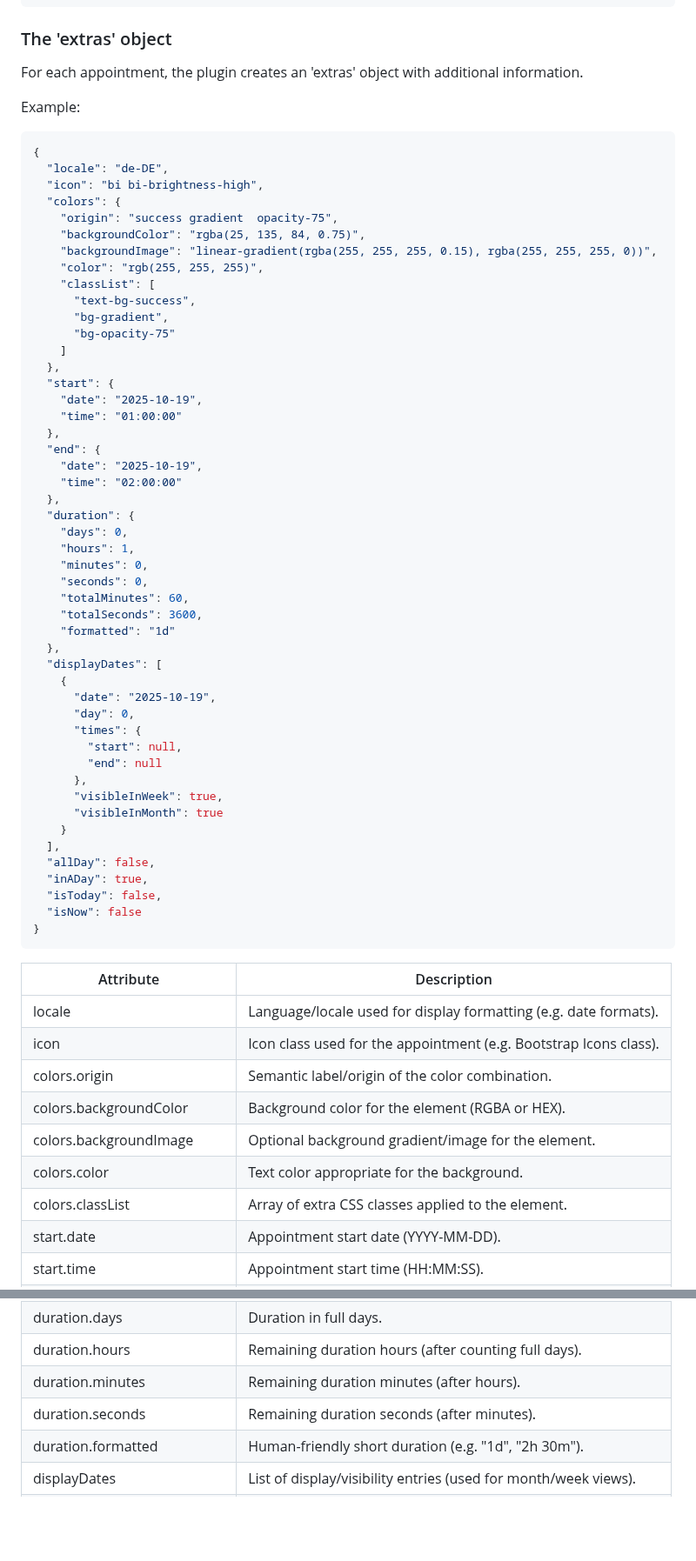
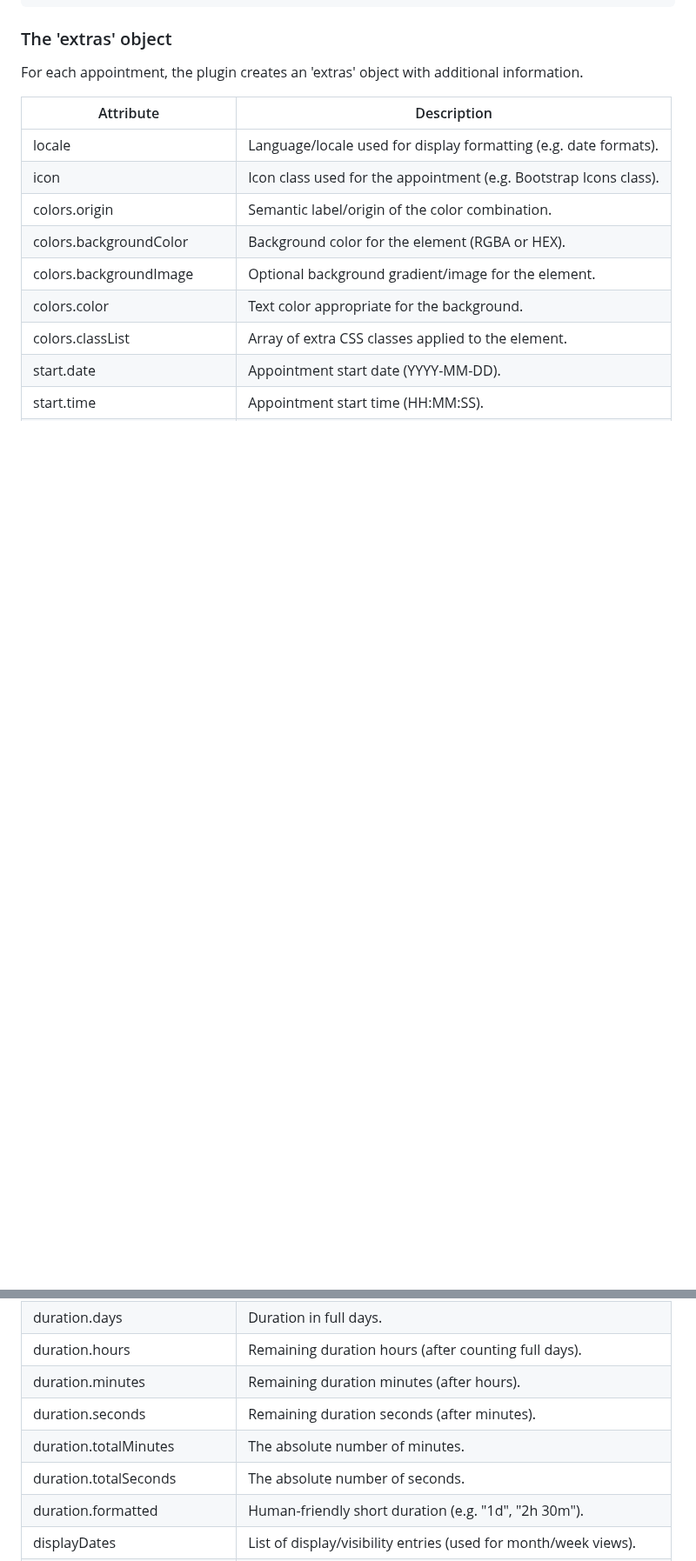
Before and after one commit to ThomasDev-de/bs-calendar, a Markdown page: README.md, 2 parts joined by grey strips. Shown at 87% size. Rendered like a GitHub page; blank space fills up the shorter version.

````diff
--- a/README.md
+++ b/README.md
@@ -201,59 +214,6 @@ The `formatter` object enables advanced customization of various calendar views
 
 For each appointment, the plugin creates an 'extras' object with additional information.
 
-Example:
-
-```json
-{
-  "locale": "de-DE",
-  "icon": "bi bi-brightness-high",
-  "colors": {
-    "origin": "success gradient  opacity-75",
-    "backgroundColor": "rgba(25, 135, 84, 0.75)",
-    "backgroundImage": "linear-gradient(rgba(255, 255, 255, 0.15), rgba(255, 255, 255, 0))",
-    "color": "rgb(255, 255, 255)",
-    "classList": [
-      "text-bg-success",
-      "bg-gradient",
-      "bg-opacity-75"
-    ]
-  },
-  "start": {
-    "date": "2025-10-19",
-    "time": "01:00:00"
-  },
-  "end": {
-    "date": "2025-10-19",
-    "time": "02:00:00"
-  },
-  "duration": {
-    "days": 0,
-    "hours": 1,
-    "minutes": 0,
-    "seconds": 0,
-    "totalMinutes": 60,
-    "totalSeconds": 3600,
-    "formatted": "1d"
-  },
-  "displayDates": [
-    {
-      "date": "2025-10-19",
-      "day": 0,
-      "times": {
-        "start": null,
-        "end": null
-      },
-      "visibleInWeek": true,
-      "visibleInMonth": true
-    }
-  ],
-  "allDay": false,
-  "inADay": true,
-  "isToday": false,
-  "isNow": false
-}
-```
-
 | Attribute                     | Description                                                       |
 |-------------------------------|-------------------------------------------------------------------|
 | locale                        | Language/locale used for display formatting (e.g. date formats).  |
@@ -271,6 +231,8 @@ Example:
 | duration.hours                | Remaining duration hours (after counting full days).              |
 | duration.minutes              | Remaining duration minutes (after hours).                         |
 | duration.seconds              | Remaining duration seconds (after minutes).                       |
+| duration.totalMinutes         | The absolute number of minutes.                                   |
+| duration.totalSeconds         | The absolute number of seconds.                                   |
 | duration.formatted            | Human-friendly short duration (e.g. "1d", "2h 30m").              |
 | displayDates                  | List of display/visibility entries (used for month/week views).   |
 | displayDates[].date           | Specific date for this display entry.                             |
````
Also changed, not shown: other parts of README.md (+57 -29 lines).
